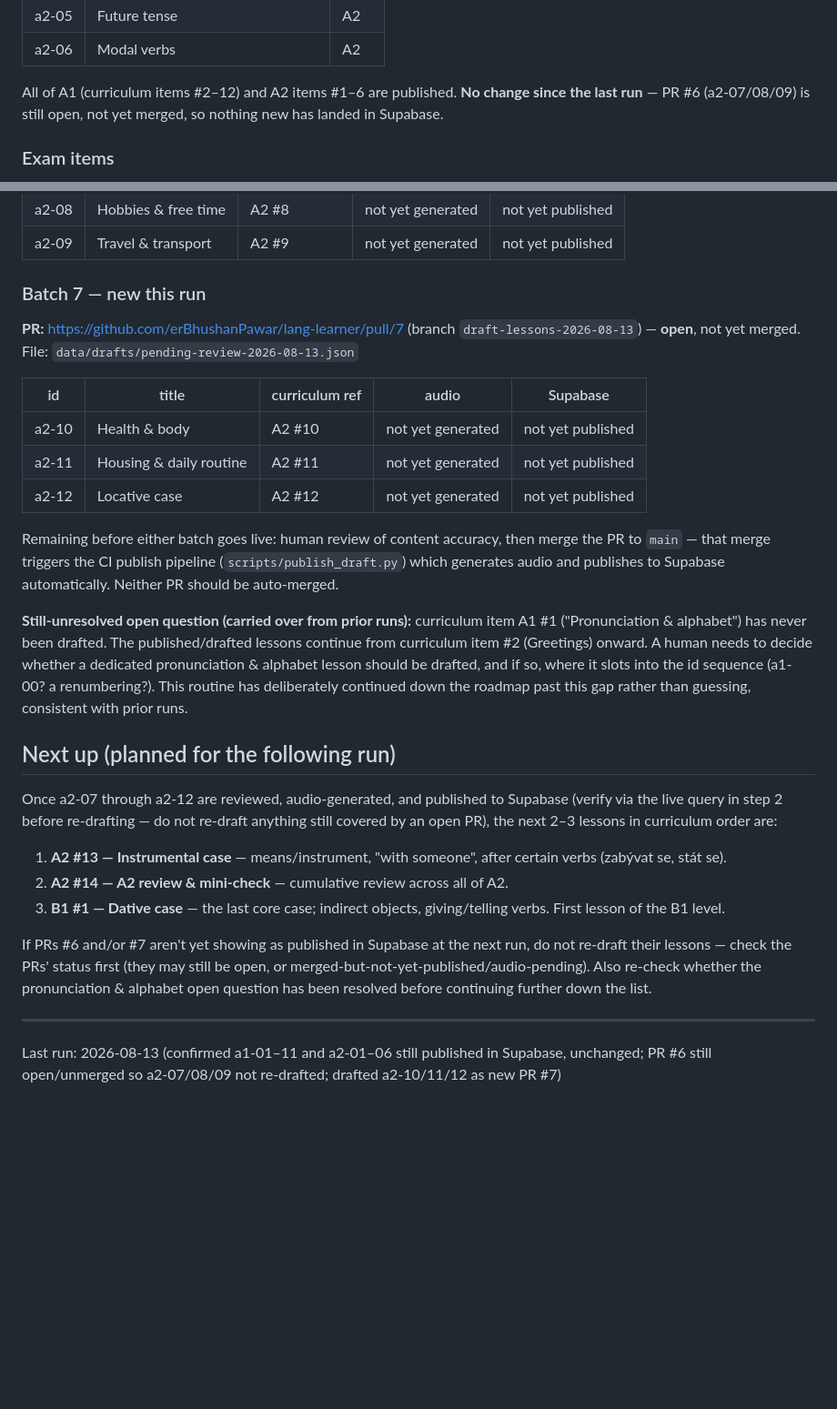
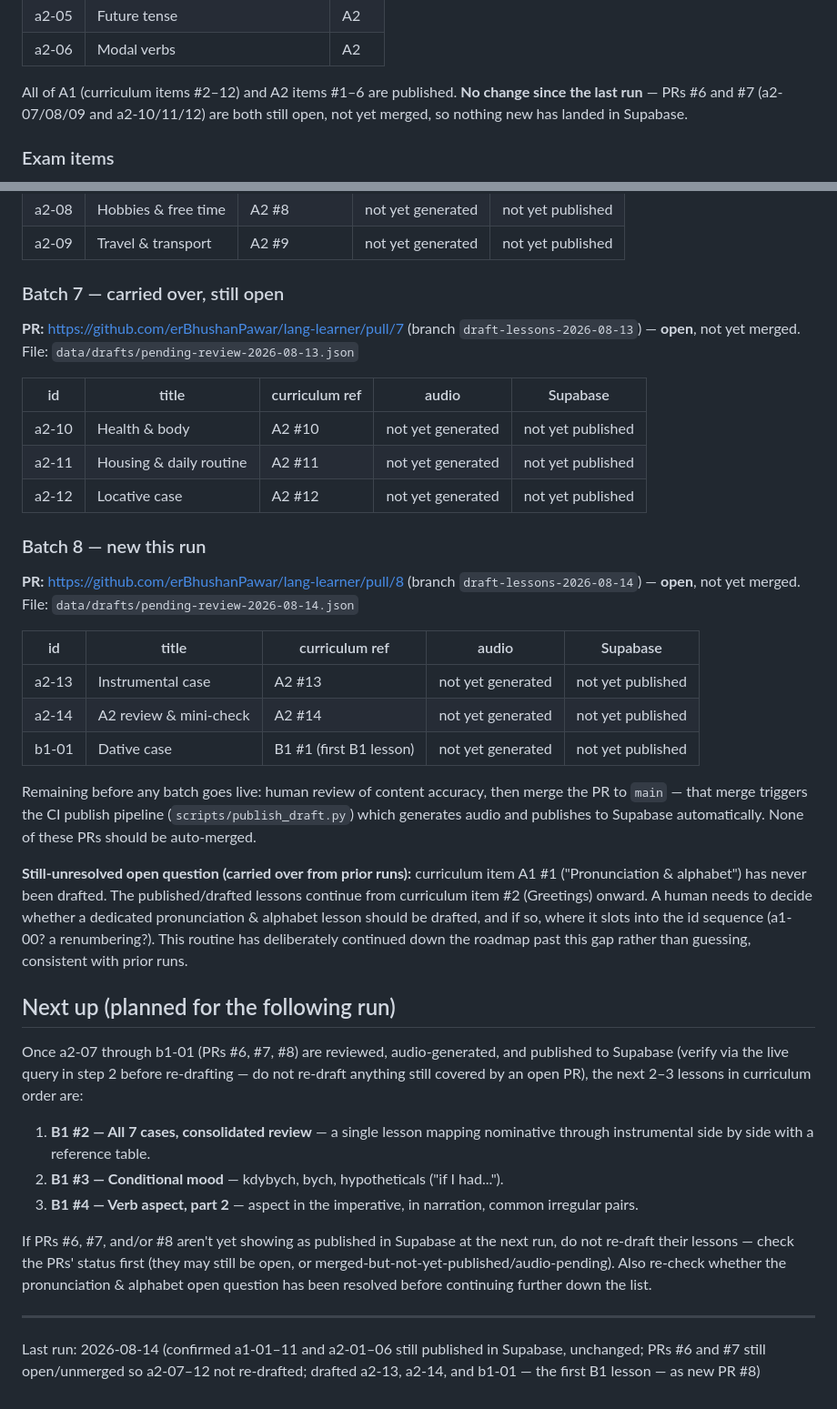
Before and after one commit to erBhushanPawar/lang-learner, a Markdown page: ROUTINE_STATUS.md, 2 parts joined by grey strips. Shown at 91% size. Rendered like a GitHub page; blank space fills up the shorter version.

Commit message:
Update routine status 2026-08-14

```diff
--- a/ROUTINE_STATUS.md
+++ b/ROUTINE_STATUS.md
@@ -25,7 +25,7 @@ Auto-generated by the scheduled content-drafting routine. Ground truth is always
 | a2-05 | Future tense | A2 |
 | a2-06 | Modal verbs | A2 |
 
-All of A1 (curriculum items #2–12) and A2 items #1–6 are published. **No change since the last run** — PR #6 (a2-07/08/09) is still open, not yet merged, so nothing new has landed in Supabase.
+All of A1 (curriculum items #2–12) and A2 items #1–6 are published. **No change since the last run** — PRs #6 and #7 (a2-07/08/09 and a2-10/11/12) are both still open, not yet merged, so nothing new has landed in Supabase.
 
 ### Exam items
 18 published exam items (ids 1–18), covering the exam-prep track (reading/grammar/vocab CCE-B2-style items). This track is already built per CURRICULUM.md and is not part of the Learn-track drafting this routine does. No change since last run.
@@ -43,7 +43,7 @@ File: `data/drafts/pending-review-2026-08-12.json`
 | a2-08 | Hobbies & free time | A2 #8 | not yet generated | not yet published |
 | a2-09 | Travel & transport | A2 #9 | not yet generated | not yet published |
 
-### Batch 7 — new this run
+### Batch 7 — carried over, still open
 
 **PR:** https://github.com/erBhushanPawar/lang-learner/pull/7 (branch `draft-lessons-2026-08-13`) — **open**, not yet merged.
 File: `data/drafts/pending-review-2026-08-13.json`
@@ -54,19 +54,30 @@ File: `data/drafts/pending-review-2026-08-13.json`
 | a2-11 | Housing & daily routine | A2 #11 | not yet generated | not yet published |
 | a2-12 | Locative case | A2 #12 | not yet generated | not yet published |
 
-Remaining before either batch goes live: human review of content accuracy, then merge the PR to `main` — that merge triggers the CI publish pipeline (`scripts/publish_draft.py`) which generates audio and publishes to Supabase automatically. Neither PR should be auto-merged.
+### Batch 8 — new this run
+
+**PR:** https://github.com/erBhushanPawar/lang-learner/pull/8 (branch `draft-lessons-2026-08-14`) — **open**, not yet merged.
+File: `data/drafts/pending-review-2026-08-14.json`
+
+| id | title | curriculum ref | audio | Supabase |
+|---|---|---|---|---|
+| a2-13 | Instrumental case | A2 #13 | not yet generated | not yet published |
+| a2-14 | A2 review & mini-check | A2 #14 | not yet generated | not yet published |
+| b1-01 | Dative case | B1 #1 (first B1 lesson) | not yet generated | not yet published |
+
+Remaining before any batch goes live: human review of content accuracy, then merge the PR to `main` — that merge triggers the CI publish pipeline (`scripts/publish_draft.py`) which generates audio and publishes to Supabase automatically. None of these PRs should be auto-merged.
 
 **Still-unresolved open question (carried over from prior runs):** curriculum item A1 #1 ("Pronunciation & alphabet") has never been drafted. The published/drafted lessons continue from curriculum item #2 (Greetings) onward. A human needs to decide whether a dedicated pronunciation & alphabet lesson should be drafted, and if so, where it slots into the id sequence (a1-00? a renumbering?). This routine has deliberately continued down the roadmap past this gap rather than guessing, consistent with prior runs.
 
 ## Next up (planned for the following run)
 
-Once a2-07 through a2-12 are reviewed, audio-generated, and published to Supabase (verify via the live query in step 2 before re-drafting — do not re-draft anything still covered by an open PR), the next 2–3 lessons in curriculum order are:
+Once a2-07 through b1-01 (PRs #6, #7, #8) are reviewed, audio-generated, and published to Supabase (verify via the live query in step 2 before re-drafting — do not re-draft anything still covered by an open PR), the next 2–3 lessons in curriculum order are:
 
-1. **A2 #13 — Instrumental case** — means/instrument, "with someone", after certain verbs (zabývat se, stát se).
-2. **A2 #14 — A2 review & mini-check** — cumulative review across all of A2.
-3. **B1 #1 — Dative case** — the last core case; indirect objects, giving/telling verbs. First lesson of the B1 level.
+1. **B1 #2 — All 7 cases, consolidated review** — a single lesson mapping nominative through instrumental side by side with a reference table.
+2. **B1 #3 — Conditional mood** — kdybych, bych, hypotheticals ("if I had...").
+3. **B1 #4 — Verb aspect, part 2** — aspect in the imperative, in narration, common irregular pairs.
 
-If PRs #6 and/or #7 aren't yet showing as published in Supabase at the next run, do not re-draft their lessons — check the PRs' status first (they may still be open, or merged-but-not-yet-published/audio-pending). Also re-check whether the pronunciation & alphabet open question has been resolved before continuing further down the list.
+If PRs #6, #7, and/or #8 aren't yet showing as published in Supabase at the next run, do not re-draft their lessons — check the PRs' status first (they may still be open, or merged-but-not-yet-published/audio-pending). Also re-check whether the pronunciation & alphabet open question has been resolved before continuing further down the list.
 
 ---
-Last run: 2026-08-13 (confirmed a1-01–11 and a2-01–06 still published in Supabase, unchanged; PR #6 still open/unmerged so a2-07/08/09 not re-drafted; drafted a2-10/11/12 as new PR #7)
+Last run: 2026-08-14 (confirmed a1-01–11 and a2-01–06 still published in Supabase, unchanged; PRs #6 and #7 still open/unmerged so a2-07–12 not re-drafted; drafted a2-13, a2-14, and b1-01 — the first B1 lesson — as new PR #8)
```
